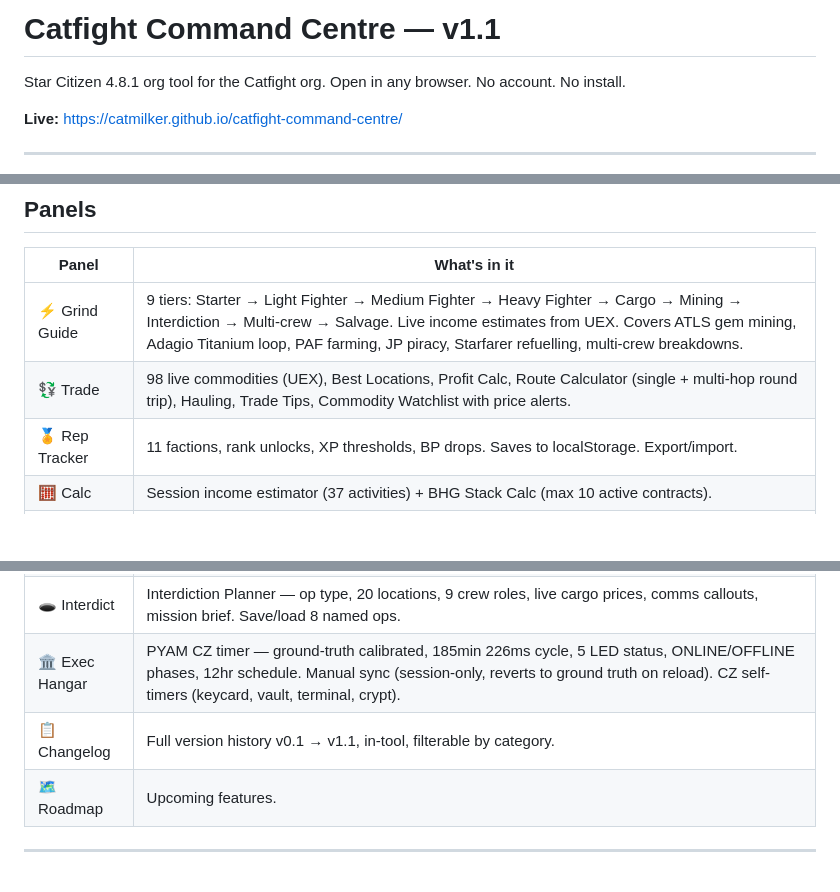
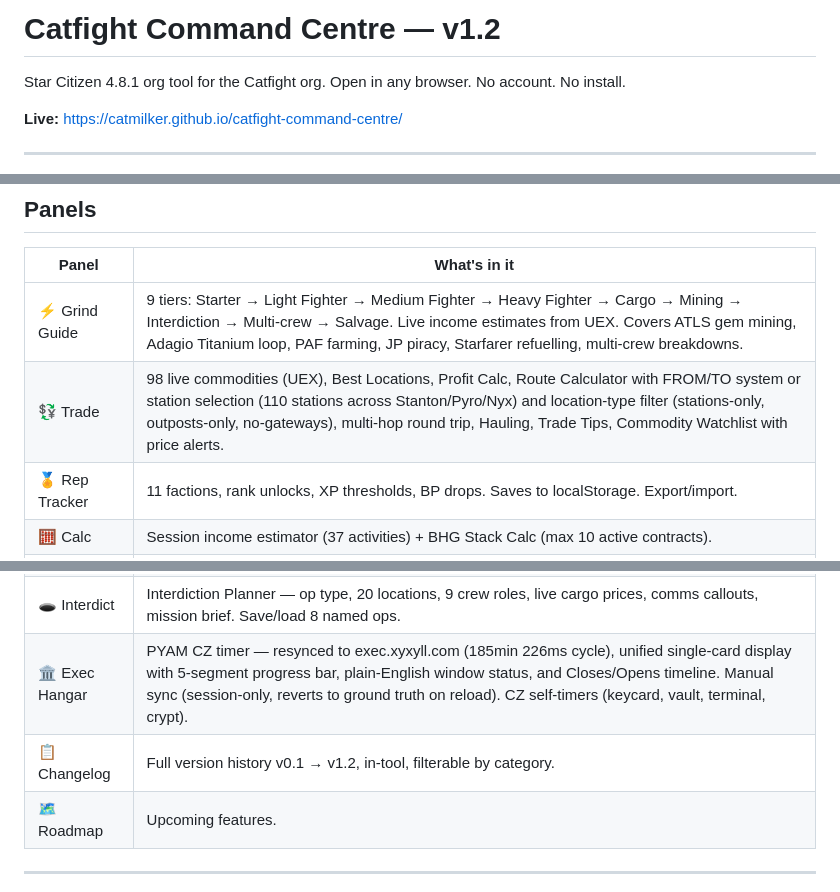
Before and after one commit to CatMilker/catfight-command-centre, a Markdown page: README.md, 3 parts joined by grey strips. Drawn GitHub-style; blank space fills up the shorter version.

```diff
--- a/README.md
+++ b/README.md
@@ -1,4 +1,4 @@
-# Catfight Command Centre — v1.1
+# Catfight Command Centre — v1.2
 
 Star Citizen 4.8.1 org tool for the Catfight org. Open in any browser. No account. No install.
 
@@ -17,7 +17,7 @@ Everything you need for a session in one tab — income planning, ship loadouts,
 | Panel | What's in it |
 |---|---|
 | ⚡ Grind Guide | 9 tiers: Starter → Light Fighter → Medium Fighter → Heavy Fighter → Cargo → Mining → Interdiction → Multi-crew → Salvage. Live income estimates from UEX. Covers ATLS gem mining, Adagio Titanium loop, PAF farming, JP piracy, Starfarer refuelling, multi-crew breakdowns. |
-| 💱 Trade | 98 live commodities (UEX), Best Locations, Profit Calc, Route Calculator (single + multi-hop round trip), Hauling, Trade Tips, Commodity Watchlist with price alerts. |
+| 💱 Trade | 98 live commodities (UEX), Best Locations, Profit Calc, Route Calculator with FROM/TO system or station selection (110 stations across Stanton/Pyro/Nyx) and location-type filter (stations-only, outposts-only, no-gateways), multi-hop round trip, Hauling, Trade Tips, Commodity Watchlist with price alerts. |
 | 🏅 Rep Tracker | 11 factions, rank unlocks, XP thresholds, BP drops. Saves to localStorage. Export/import. |
 | 🧮 Calc | Session income estimator (37 activities) + BHG Stack Calc (max 10 active contracts). |
 | 🐱 Org Ops | Session planner: objective, system, crew roster with roles + ships, live income estimate, session timer, mission brief copy. Save/load 8 named sessions. Shared session state via Cloudflare KV (push/pull). Session history. Post-session debrief mode. Includes 4.8.1 aUEC transfer cap notice (~999,999 per transaction, recipient must be online to accept). |
@@ -29,8 +29,8 @@ Everything you need for a session in one tab — income planning, ship loadouts,
 | 📋 Blueprints | Mission drop BPs, 252 component BPs (live SC Craft sources), Priority Roadmap. |
 | ⚔️ Combat | 21 ship profiles with verified builds + PvP analysis. Weapon Matrix (S1–S5). 22 matchups including capital fleet engagements. PvP Tier List. Loadout Synergy Checker. |
 | 🕳️ Interdict | Interdiction Planner — op type, 20 locations, 9 crew roles, live cargo prices, comms callouts, mission brief. Save/load 8 named ops. |
-| 🏛️ Exec Hangar | PYAM CZ timer — ground-truth calibrated, 185min 226ms cycle, 5 LED status, ONLINE/OFFLINE phases, 12hr schedule. Manual sync (session-only, reverts to ground truth on reload). CZ self-timers (keycard, vault, terminal, crypt). |
-| 📋 Changelog | Full version history v0.1 → v1.1, in-tool, filterable by category. |
+| 🏛️ Exec Hangar | PYAM CZ timer — resynced to exec.xyxyll.com (185min 226ms cycle), unified single-card display with 5-segment progress bar, plain-English window status, and Closes/Opens timeline. Manual sync (session-only, reverts to ground truth on reload). CZ self-timers (keycard, vault, terminal, crypt). |
+| 📋 Changelog | Full version history v0.1 → v1.2, in-tool, filterable by category. |
 | 🗺️ Roadmap | Upcoming features. |
 
 ---
```
Also changed, not shown: other parts of README.md (+2 -2 lines).
